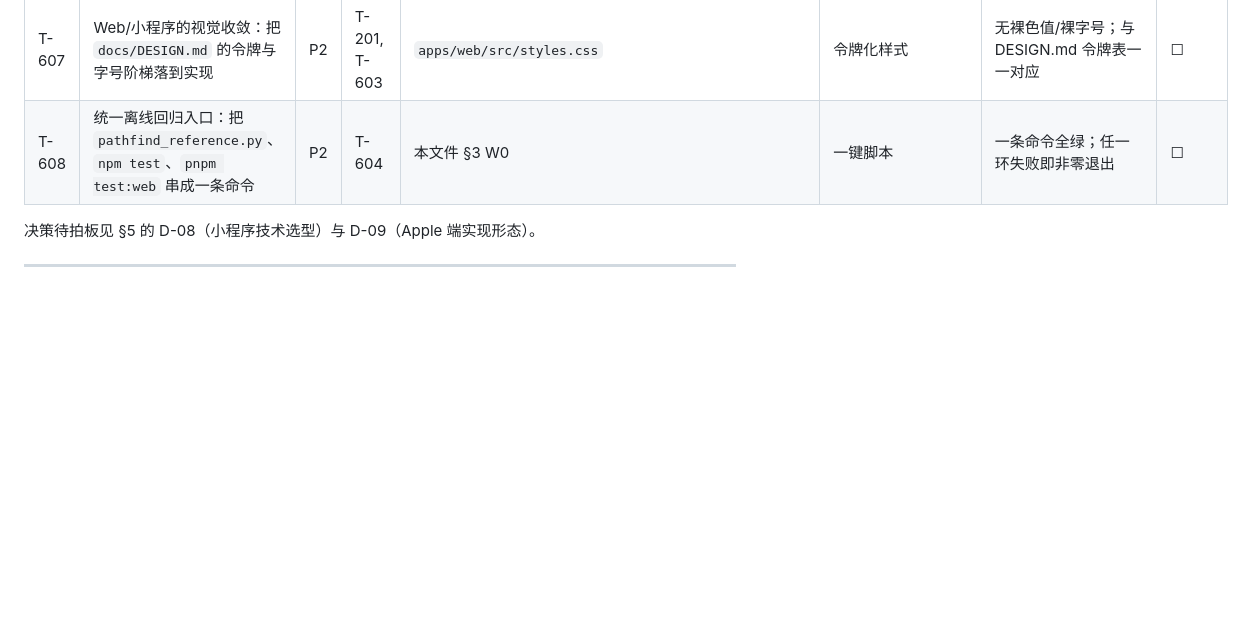
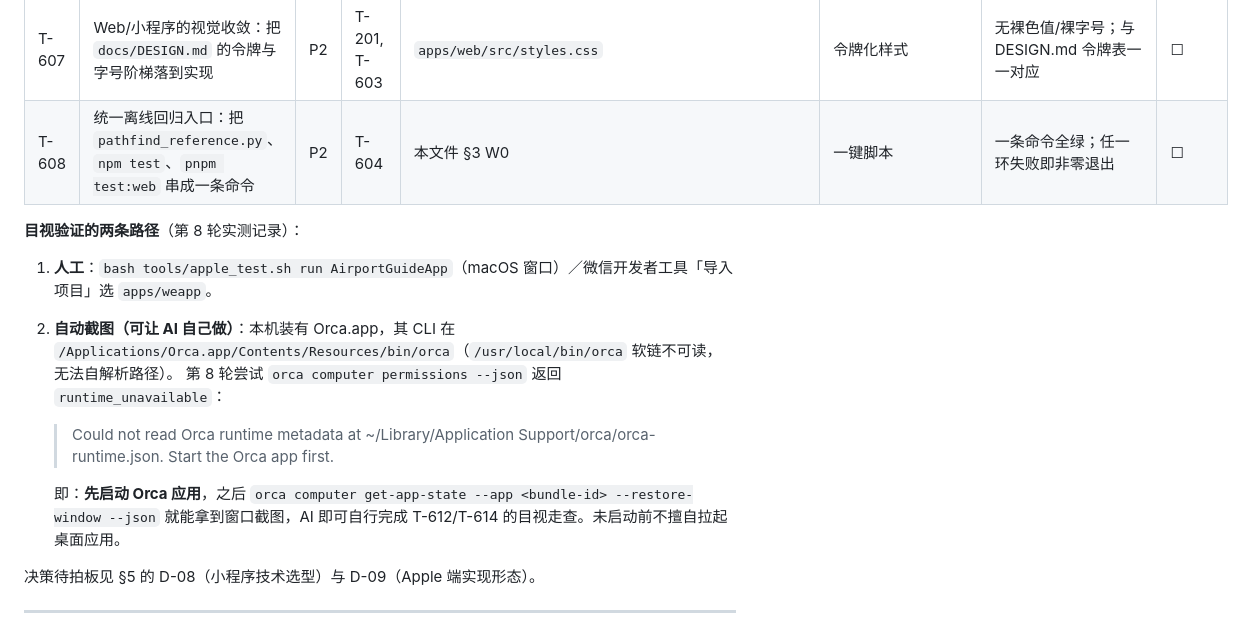
Before and after one commit to Komorebi-GZM/HarmonyOS-METASERVICE-airport-guide, a Markdown page: docs/TODO.md, the part around the change. GitHub-like rendering; blank space fills up the shorter version.

Commit message:
docs(todo): 记录目视验证的两条路径（人工 / Orca 自动截图）及第 8 轮实测报错

```diff
--- a/docs/TODO.md
+++ b/docs/TODO.md
@@ -175,6 +175,18 @@
 | T-607 | Web/小程序的视觉收敛：把 `docs/DESIGN.md` 的令牌与字号阶梯落到实现 | P2 | T-201, T-603 | `apps/web/src/styles.css` | 令牌化样式 | 无裸色值/裸字号；与 DESIGN.md 令牌表一一对应 | ☐ |
 | T-608 | 统一离线回归入口：把 `pathfind_reference.py`、`npm test`、`pnpm test:web` 串成一条命令 | P2 | T-604 | 本文件 §3 W0 | 一键脚本 | 一条命令全绿；任一环失败即非零退出 | ☐ |
 
+**目视验证的两条路径**（第 8 轮实测记录）：
+
+1. **人工**：`bash tools/apple_test.sh run AirportGuideApp`（macOS 窗口）／微信开发者工具「导入项目」选 `apps/weapp`。
+2. **自动截图（可让 AI 自己做）**：本机装有 Orca.app，其 CLI 在
+   `/Applications/Orca.app/Contents/Resources/bin/orca`（`/usr/local/bin/orca` 软链不可读，无法自解析路径）。
+   第 8 轮尝试 `orca computer permissions --json` 返回 `runtime_unavailable`：
+   > Could not read Orca runtime metadata at ~/Library/Application Support/orca/orca-runtime.json. Start the Orca app first.
+
+   即：**先启动 Orca 应用**，之后 `orca computer get-app-state --app <bundle-id> --restore-window --json`
+   就能拿到窗口截图，AI 即可自行完成 T-612/T-614 的目视走查。未启动前不擅自拉起桌面应用。
+
+
 决策待拍板见 §5 的 D-08（小程序技术选型）与 D-09（Apple 端实现形态）。
 
 ---
```
